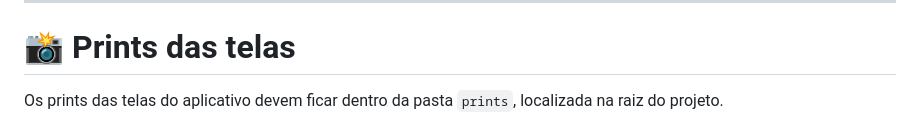
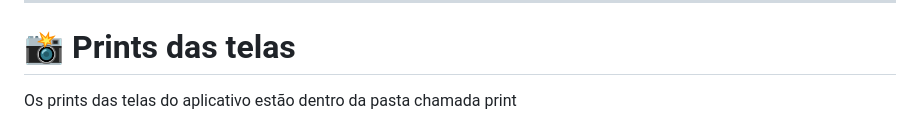
Before and after one commit to Livlivm/bloco_notas, a Markdown page: README.md, the part around one of its changes. Rendered like a GitHub page.

Commit message:
Clarify location of app screenshots in README
Updated the README to clarify the location of app screenshots.

```diff
--- a/README.md
+++ b/README.md
@@ -143,5 +143,5 @@ Também foi utilizada uma fonte externa para melhorar a aparência da interface.
 
 # 📸 Prints das telas
 
-Os prints das telas do aplicativo devem ficar dentro da pasta `prints`, localizada na raiz do projeto.
+Os prints das telas do aplicativo estão dentro da pasta chamada print
 
```
Also changed, not shown: other parts of README.md (+0 -21 lines).
